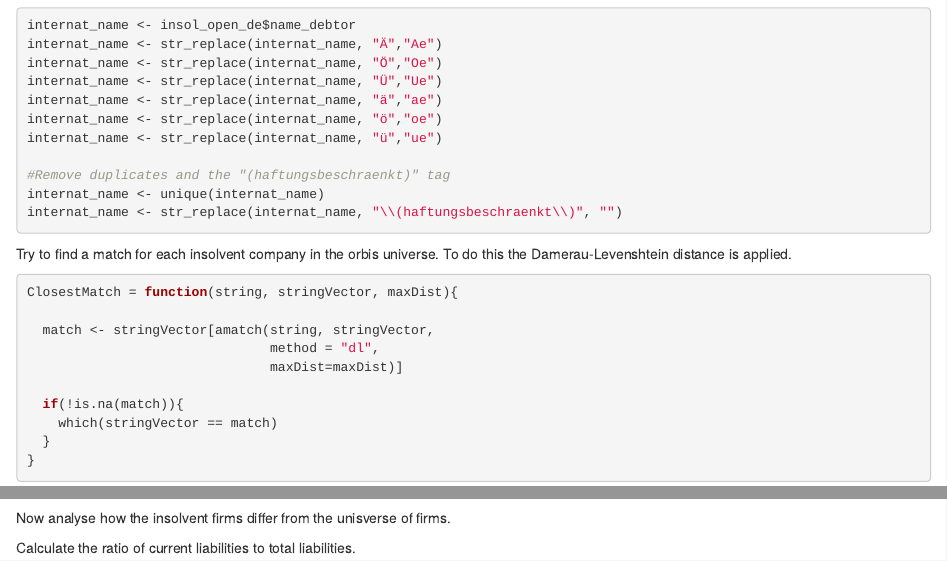
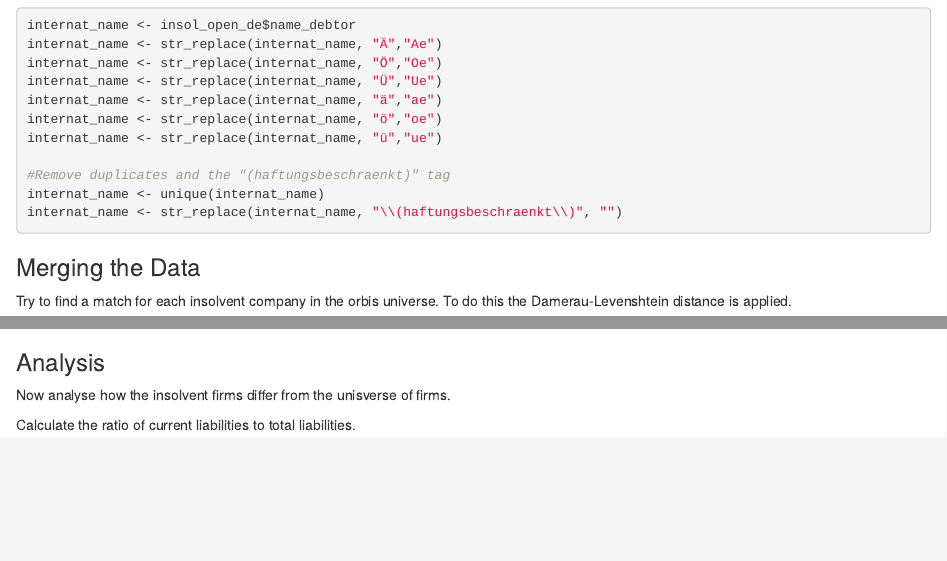
Before and after one commit to joachim-gassen/vhb_qear20, an R Markdown document (group_work/Issue 3.Rmd): the page in a window 1100 px wide, from 680 px down, and a second part further down, joined at a grey line. Rendered offline with R 4.5, knitr and Pandoc, with nearby package versions; some code elsewhere in the file could not run offline.

Commit message:
Minor changes

````diff
--- a/group_work/Issue 3.Rmd
+++ b/group_work/Issue 3.Rmd
@@ -66,7 +66,7 @@ internat_name <- str_replace(internat_name, "\\(haftungsbeschraenkt\\)", "")
 
 ```
 
-
+### Merging the Data
 Try to find a match for each insolvent company in the orbis universe. To do this the Damerau-Levenshtein distance is applied.
 
 ```{r fuzzyMatchFunction, results = "hide"}
@@ -122,6 +122,7 @@ for(i in 1:length(internat_name)){
 }
 ```
 
+### Analysis
 Now analyse how the insolvent firms differ from the unisverse of firms.
 
 Calculate the ratio of current liabilities to total liabilities.
````
